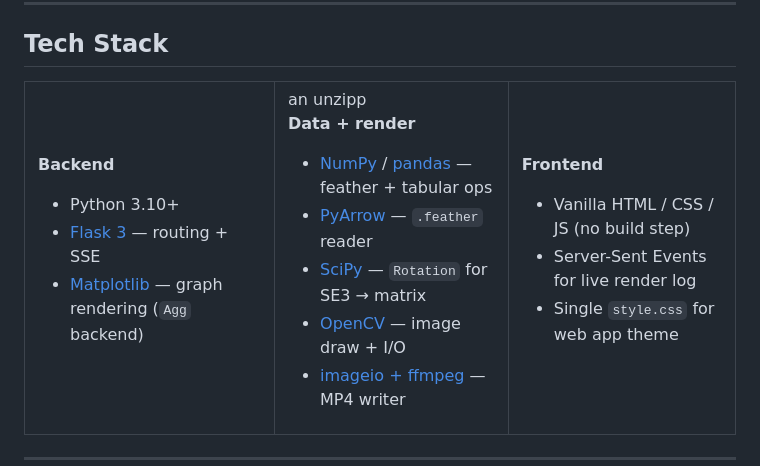
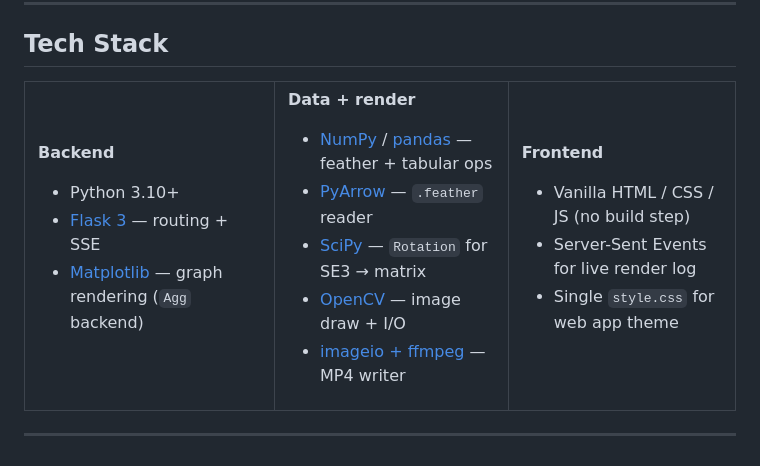
Before and after one commit to WilleGyr/AV_City_Comparison, a Markdown page: README.md, the part around the change. Drawn GitHub-style.

```diff
--- a/README.md
+++ b/README.md
@@ -142,7 +142,7 @@ Changing the line colors of the outlines for each actor category can be done by
 - [Matplotlib](https://matplotlib.org/) — graph rendering (`Agg` backend)
 
 </td>
-<td valign="top">an unzipp
+<td valign="top">
 
 **Data + render**
 - [NumPy](https://numpy.org/) / [pandas](https://pandas.pydata.org/) — feather + tabular ops
```
